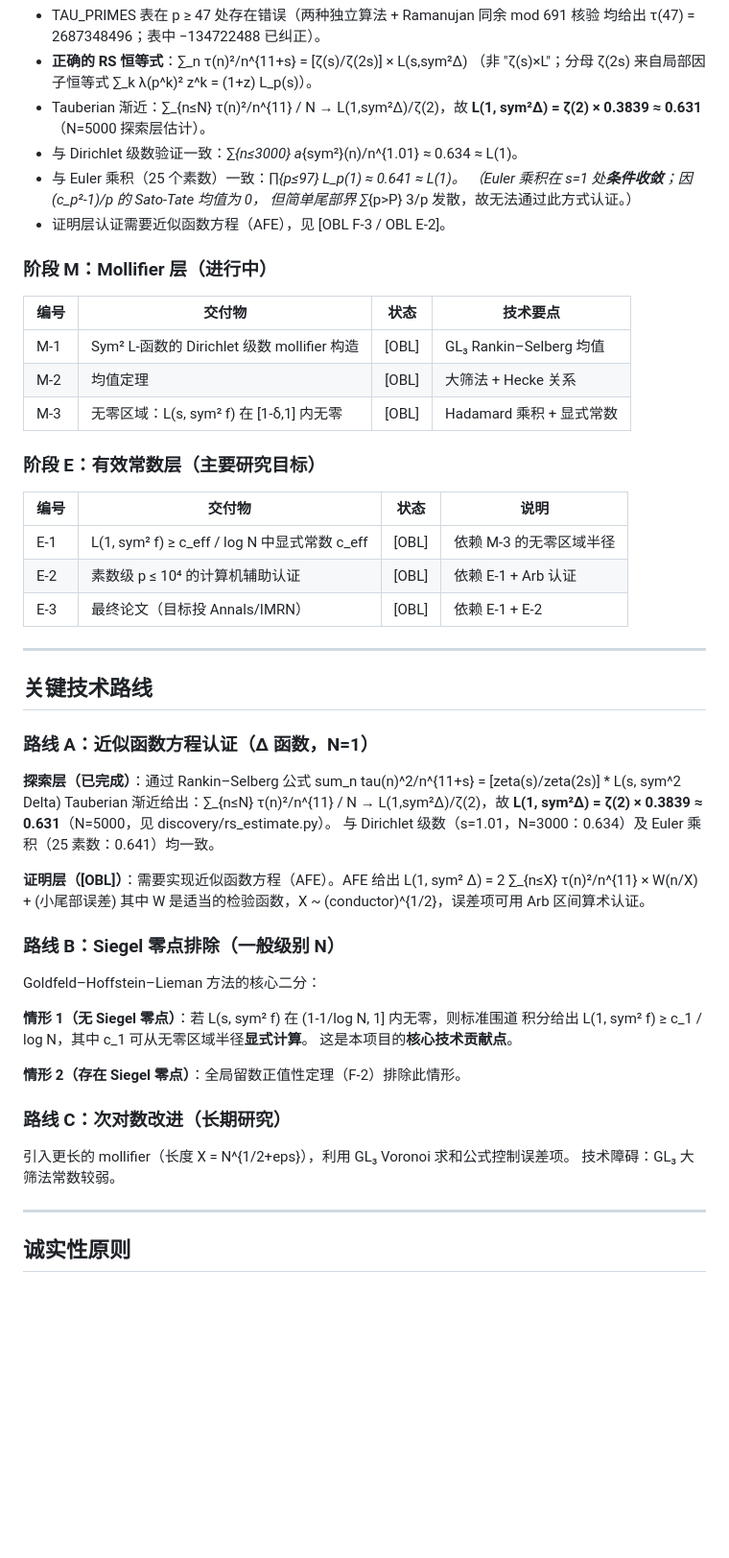
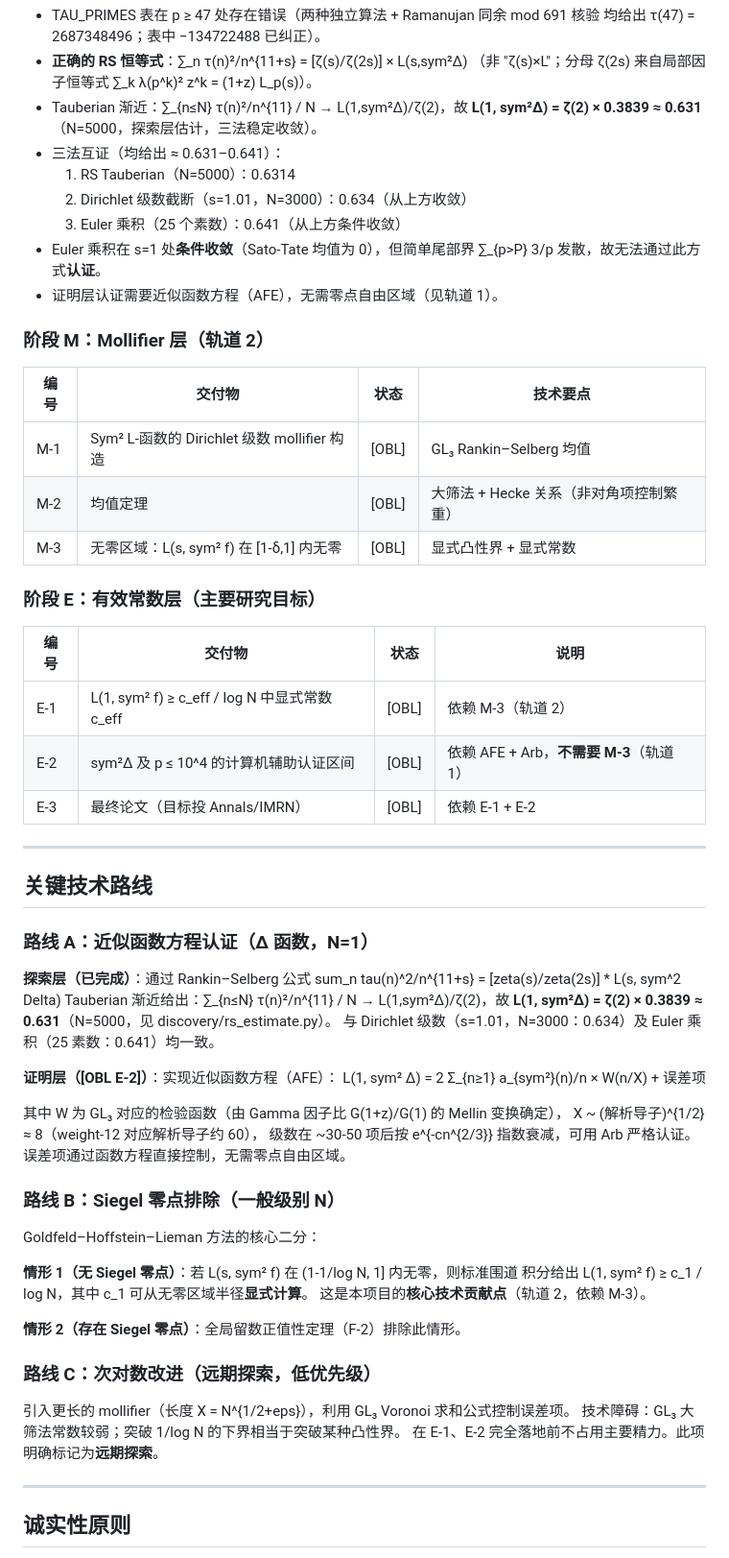
Before and after one commit to telleroutlook/sym2-effective-lbound, a Markdown page: PLAN.md, the part around one of its changes. Shown at 96% size. Rendered like a GitHub page; blank space fills up the shorter version.

Commit message:
Update PLAN.md: dual-track strategy, correct F-3 retraction, RS identity fix

```diff
--- a/PLAN.md
+++ b/PLAN.md
@@ -39,27 +64,29 @@ L(1,sym²Δ) ∈ [2.405,2.407]。**此结论已撤回**。
 - **正确的 RS 恒等式**：∑_n τ(n)²/n^{11+s} = [ζ(s)/ζ(2s)] × L(s,sym²Δ)
   （非 "ζ(s)×L"；分母 ζ(2s) 来自局部因子恒等式 ∑_k λ(p^k)² z^k = (1+z) L_p(s)）。
 - Tauberian 渐近：∑_{n≤N} τ(n)²/n^{11} / N → L(1,sym²Δ)/ζ(2)，故
-  **L(1, sym²Δ) = ζ(2) × 0.3839 ≈ 0.631**（N=5000 探索层估计）。
-- 与 Dirichlet 级数验证一致：∑_{n≤3000} a_{sym²}(n)/n^{1.01} ≈ 0.634 ≈ L(1)。
-- 与 Euler 乘积（25 个素数）一致：∏_{p≤97} L_p(1) ≈ 0.641 ≈ L(1)。
-  （Euler 乘积在 s=1 处**条件收敛**；因 (c_p²-1)/p 的 Sato-Tate 均值为 0，
-  但简单尾部界 ∑_{p>P} 3/p 发散，故无法通过此方式认证。）
-- 证明层认证需要近似函数方程（AFE），见 [OBL F-3 / OBL E-2]。
+  **L(1, sym²Δ) = ζ(2) × 0.3839 ≈ 0.631**（N=5000，探索层估计，三法稳定收敛）。
+- 三法互证（均给出 ≈ 0.631–0.641）：
+  1. RS Tauberian（N=5000）：0.6314
+  2. Dirichlet 级数截断（s=1.01，N=3000）：0.634（从上方收敛）
+  3. Euler 乘积（25 个素数）：0.641（从上方条件收敛）
+- Euler 乘积在 s=1 处**条件收敛**（Sato-Tate 均值为 0），但简单尾部界
+  ∑_{p>P} 3/p 发散，故无法通过此方式**认证**。
+- 证明层认证需要近似函数方程（AFE），无需零点自由区域（见轨道 1）。
 
-### 阶段 M：Mollifier 层（进行中）
+### 阶段 M：Mollifier 层（轨道 2）
 
 | 编号 | 交付物 | 状态 | 技术要点 |
 |------|--------|------|----------|
 | M-1 | Sym² L-函数的 Dirichlet 级数 mollifier 构造 | [OBL] | GL₃ Rankin–Selberg 均值 |
-| M-2 | 均值定理 | [OBL] | 大筛法 + Hecke 关系 |
-| M-3 | 无零区域：L(s, sym² f) 在 [1-δ,1] 内无零 | [OBL] | Hadamard 乘积 + 显式常数 |
+| M-2 | 均值定理 | [OBL] | 大筛法 + Hecke 关系（非对角项控制繁重）|
+| M-3 | 无零区域：L(s, sym² f) 在 [1-δ,1] 内无零 | [OBL] | 显式凸性界 + 显式常数 |
 
 ### 阶段 E：有效常数层（主要研究目标）
 
 | 编号 | 交付物 | 状态 | 说明 |
 |------|--------|------|------|
-| E-1 | L(1, sym² f) ≥ c_eff / log N 中显式常数 c_eff | [OBL] | 依赖 M-3 的无零区域半径 |
-| E-2 | 素数级 p ≤ 10⁴ 的计算机辅助认证 | [OBL] | 依赖 E-1 + Arb 认证 |
+| E-1 | L(1, sym² f) ≥ c_eff / log N 中显式常数 c_eff | [OBL] | 依赖 M-3（轨道 2） |
+| E-2 | sym²Δ 及 p ≤ 10^4 的计算机辅助认证区间 | [OBL] | 依赖 AFE + Arb，**不需要 M-3**（轨道 1） |
 | E-3 | 最终论文（目标投 Annals/IMRN） | [OBL] | 依赖 E-1 + E-2 |
 
 ---
@@ -74,9 +101,13 @@ Tauberian 渐近给出：∑_{n≤N} τ(n)²/n^{11} / N → L(1,sym²Δ)/ζ(2)
     **L(1, sym²Δ) = ζ(2) × 0.3839 ≈ 0.631**（N=5000，见 discovery/rs_estimate.py）。
 与 Dirichlet 级数（s=1.01，N=3000：0.634）及 Euler 乘积（25 素数：0.641）均一致。
 
-**证明层（[OBL]）**：需要实现近似函数方程（AFE）。AFE 给出
-    L(1, sym² Δ) = 2 ∑_{n≤X} τ(n)²/n^{11} × W(n/X) + (小尾部误差)
-其中 W 是适当的检验函数，X ~ (conductor)^{1/2}，误差项可用 Arb 区间算术认证。
+**证明层（[OBL E-2]）**：实现近似函数方程（AFE）：
+    L(1, sym² Δ) = 2 Σ_{n≥1} a_{sym²}(n)/n × W(n/X) + 误差项
+
+其中 W 为 GL₃ 对应的检验函数（由 Gamma 因子比 G(1+z)/G(1) 的 Mellin 变换确定），
+X ~ (解析导子)^{1/2} ≈ 8（weight-12 对应解析导子约 60），
+级数在 ~30-50 项后按 e^{-cn^{2/3}} 指数衰减，可用 Arb 严格认证。
+误差项通过函数方程直接控制，无需零点自由区域。
 
 ### 路线 B：Siegel 零点排除（一般级别 N）
 
@@ -84,14 +115,15 @@ Goldfeld–Hoffstein–Lieman 方法的核心二分：
 
 **情形 1（无 Siegel 零点）**：若 L(s, sym² f) 在 (1-1/log N, 1] 内无零，则标准围道
 积分给出 L(1, sym² f) ≥ c_1 / log N，其中 c_1 可从无零区域半径**显式计算**。
-这是本项目的**核心技术贡献点**。
+这是本项目的**核心技术贡献点**（轨道 2，依赖 M-3）。
 
 **情形 2（存在 Siegel 零点）**：全局留数正值性定理（F-2）排除此情形。
 
-### 路线 C：次对数改进（长期研究）
+### 路线 C：次对数改进（远期探索，低优先级）
 
 引入更长的 mollifier（长度 X = N^{1/2+eps}），利用 GL₃ Voronoi 求和公式控制误差项。
-技术障碍：GL₃ 大筛法常数较弱。
+技术障碍：GL₃ 大筛法常数较弱；突破 1/log N 的下界相当于突破某种凸性界。
+在 E-1、E-2 完全落地前不占用主要精力。此项明确标记为**远期探索**。
 
 ---
 
```
Also changed, not shown: other parts of PLAN.md (+27 -0 lines).
